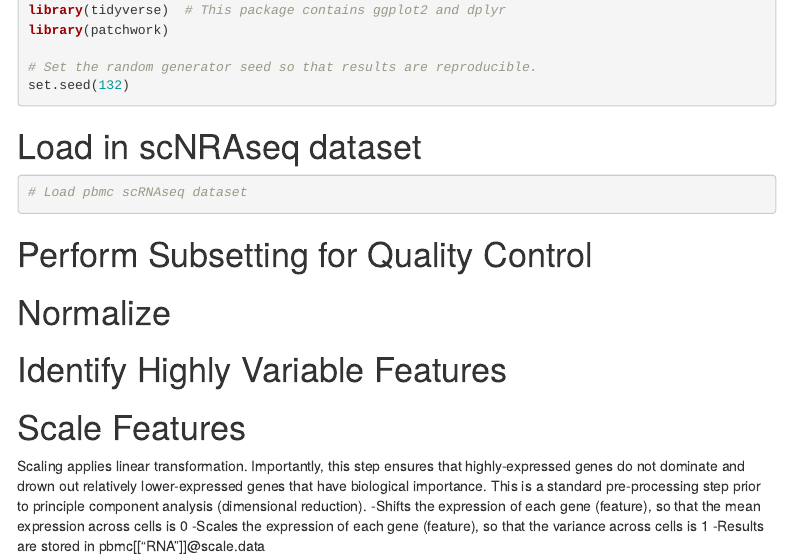
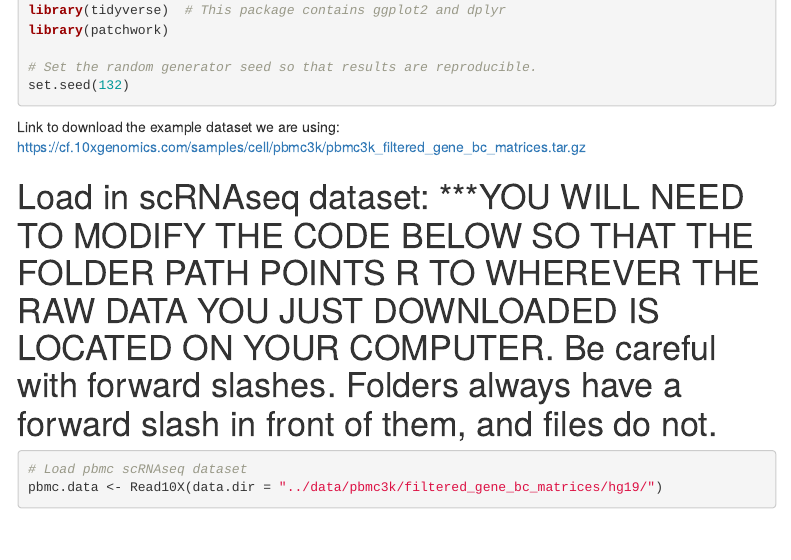
Before and after one commit to kidcancerlab/NCH_Coder_Upgrade, an R Markdown document (Sessions/03/Seurat_Lesson_Code.Rmd): the page in a window 1100 px wide, from 180 px down. Rendered offline with R 4.5, knitr and Pandoc, with nearby package versions; some code elsewhere in the file could not run offline; menus at the side of the page are left out.

Commit message:
Jack's first attempt at a commit

````diff
--- a/Sessions/03/Seurat_Lesson_Code.Rmd
+++ b/Sessions/03/Seurat_Lesson_Code.Rmd
@@ -32,6 +32,10 @@ library(patchwork)
 set.seed(132)
 ```
 
-# Load in scNRAseq dataset
+Link to download the example dataset we are using: https://cf.10xgenomics.com/samples/cell/pbmc3k/pbmc3k_filtered_gene_bc_matrices.tar.gz
+
+
+# Load in scRNAseq dataset: ***YOU WILL NEED TO MODIFY THE CODE BELOW SO THAT THE FOLDER PATH POINTS R TO WHEREVER THE RAW DATA YOU JUST DOWNLOADED IS LOCATED ON YOUR COMPUTER. Be careful with forward slashes. Folders always have a forward slash in front of them, and files do not.
 ```{r load}
 # Load pbmc scRNAseq dataset
+pbmc.data <- Read10X(data.dir = "../data/pbmc3k/filtered_gene_bc_matrices/hg19/")
````
Also changed, not shown: Sessions/03/Seurat_Lesson_Code.Rmd (5 more changed lines).
